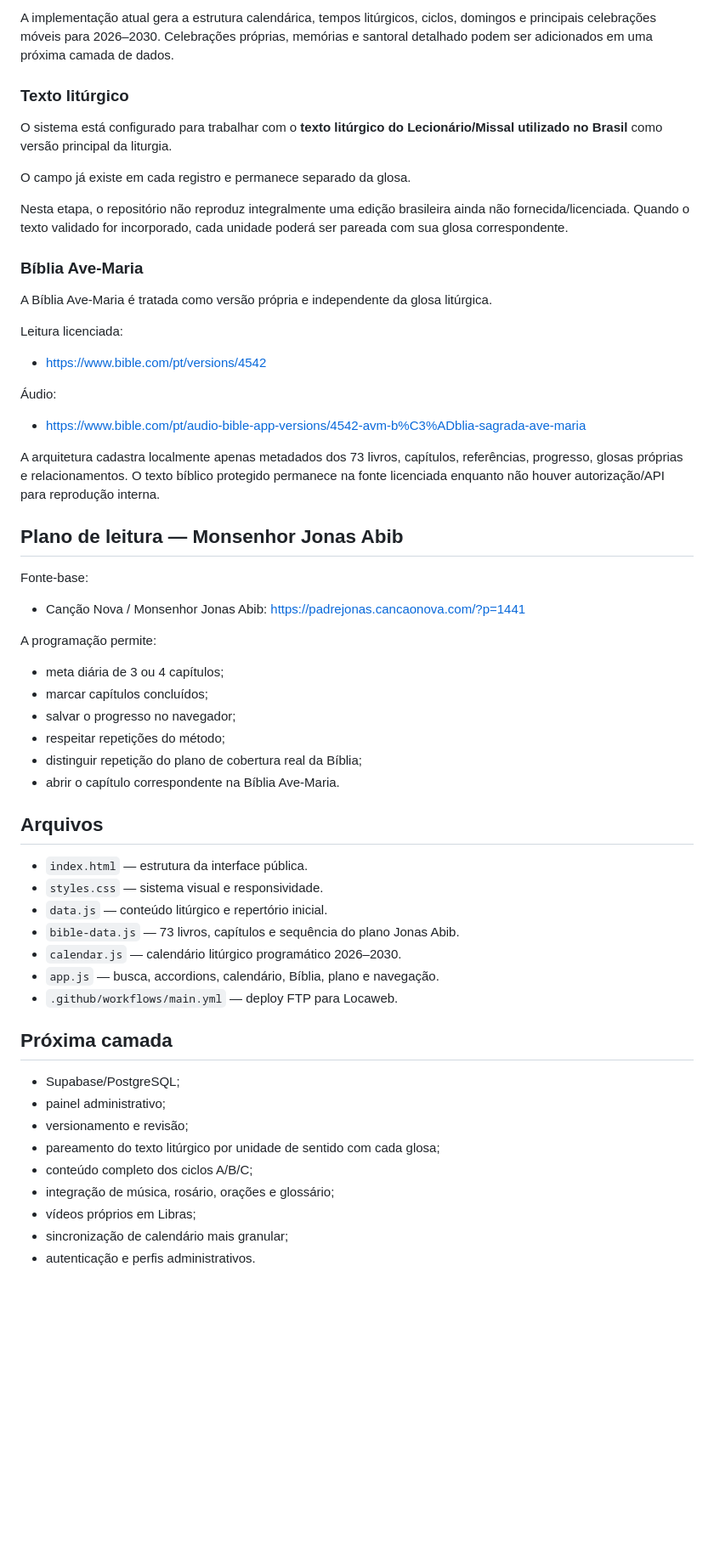
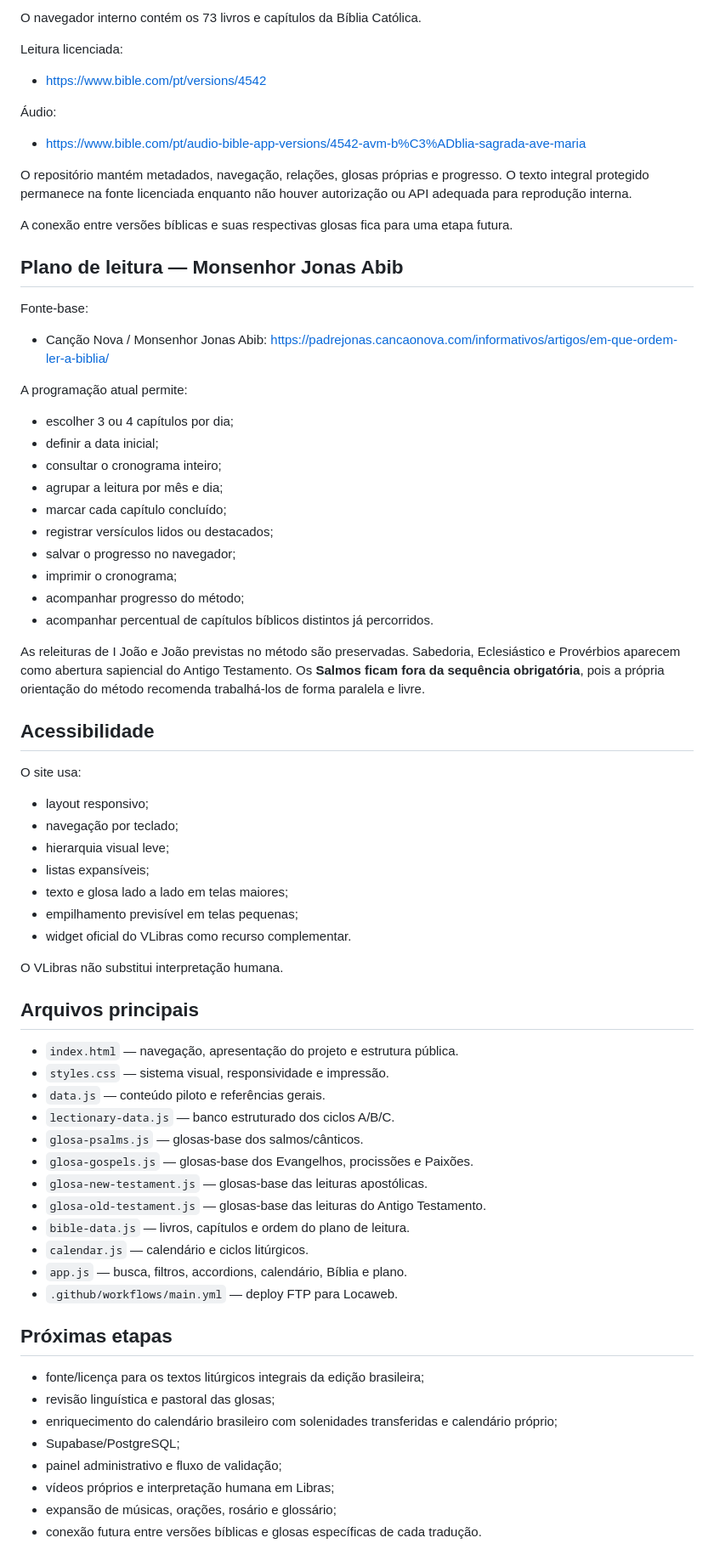
Before and after one commit to aeduardasantana/CaminhosDaPalavra, a Markdown page: README.md, the part around one of its changes. Shown at 85% size. Rendered like a GitHub page; blank space fills up the shorter version.

Commit message:
docs: reposicionar produto e registrar cobertura completa de glosas

```diff
--- a/README.md
+++ b/README.md
@@ -42,17 +73,5 @@ Referência brasileira para os ciclos dominicais A/B/C:
 
-A implementação atual gera a estrutura calendárica, tempos litúrgicos, ciclos, domingos e principais celebrações móveis para 2026–2030. Celebrações próprias, memórias e santoral detalhado podem ser adicionados em uma próxima camada de dados.
-
-### Texto litúrgico
-
-O sistema está configurado para trabalhar com o **texto litúrgico do Lecionário/Missal utilizado no Brasil** como versão principal da liturgia.
-
-O campo já existe em cada registro e permanece separado da glosa.
-
-Nesta etapa, o repositório não reproduz integralmente uma edição brasileira ainda não fornecida/licenciada. Quando o texto validado for incorporado, cada unidade poderá ser pareada com sua glosa correspondente.
-
-### Bíblia Ave-Maria
-
-A Bíblia Ave-Maria é tratada como versão própria e independente da glosa litúrgica.
+O navegador interno contém os 73 livros e capítulos da Bíblia Católica.
 
 Leitura licenciada:
 
@@ -62,41 +81,67 @@ Leitura licenciada:
 
 - https://www.bible.com/pt/audio-bible-app-versions/4542-avm-b%C3%ADblia-sagrada-ave-maria
 
-A arquitetura cadastra localmente apenas metadados dos 73 livros, capítulos, referências, progresso, glosas próprias e relacionamentos. O texto bíblico protegido permanece na fonte licenciada enquanto não houver autorização/API para reprodução interna.
+O repositório mantém metadados, navegação, relações, glosas próprias e progresso. O texto integral protegido permanece na fonte licenciada enquanto não houver autorização ou API adequada para reprodução interna.
+
+A conexão entre versões bíblicas e suas respectivas glosas fica para uma etapa futura.
 
 ## Plano de leitura — Monsenhor Jonas Abib
 
 Fonte-base:
 
-- Canção Nova / Monsenhor Jonas Abib: https://padrejonas.cancaonova.com/?p=1441
+- Canção Nova / Monsenhor Jonas Abib: https://padrejonas.cancaonova.com/informativos/artigos/em-que-ordem-ler-a-biblia/
 
-A programação permite:
+A programação atual permite:
 
-- meta diária de 3 ou 4 capítulos;
-- marcar capítulos concluídos;
+- escolher 3 ou 4 capítulos por dia;
+- definir a data inicial;
+- consultar o cronograma inteiro;
+- agrupar a leitura por mês e dia;
+- marcar cada capítulo concluído;
+- registrar versículos lidos ou destacados;
 - salvar o progresso no navegador;
-- respeitar repetições do método;
-- distinguir repetição do plano de cobertura real da Bíblia;
-- abrir o capítulo correspondente na Bíblia Ave-Maria.
+- imprimir o cronograma;
+- acompanhar progresso do método;
+- acompanhar percentual de capítulos bíblicos distintos já percorridos.
 
-## Arquivos
+As releituras de I João e João previstas no método são preservadas. Sabedoria, Eclesiástico e Provérbios aparecem como abertura sapiencial do Antigo Testamento. Os **Salmos ficam fora da sequência obrigatória**, pois a própria orientação do método recomenda trabalhá-los de forma paralela e livre.
 
-- `index.html` — estrutura da interface pública.
-- `styles.css` — sistema visual e responsividade.
-- `data.js` — conteúdo litúrgico e repertório inicial.
-- `bible-data.js` — 73 livros, capítulos e sequência do plano Jonas Abib.
-- `calendar.js` — calendário litúrgico programático 2026–2030.
-- `app.js` — busca, accordions, calendário, Bíblia, plano e navegação.
+## Acessibilidade
+
+O site usa:
+
+- layout responsivo;
+- navegação por teclado;
+- hierarquia visual leve;
+- listas expansíveis;
+- texto e glosa lado a lado em telas maiores;
+- empilhamento previsível em telas pequenas;
+- widget oficial do VLibras como recurso complementar.
+
+O VLibras não substitui interpretação humana.
+
+## Arquivos principais
+
+- `index.html` — navegação, apresentação do projeto e estrutura pública.
+- `styles.css` — sistema visual, responsividade e impressão.
+- `data.js` — conteúdo piloto e referências gerais.
+- `lectionary-data.js` — banco estruturado dos ciclos A/B/C.
+- `glosa-psalms.js` — glosas-base dos salmos/cânticos.
+- `glosa-gospels.js` — glosas-base dos Evangelhos, procissões e Paixões.
+- `glosa-new-testament.js` — glosas-base das leituras apostólicas.
+- `glosa-old-testament.js` — glosas-base das leituras do Antigo Testamento.
+- `bible-data.js` — livros, capítulos e ordem do plano de leitura.
+- `calendar.js` — calendário e ciclos litúrgicos.
+- `app.js` — busca, filtros, accordions, calendário, Bíblia e plano.
 - `.github/workflows/main.yml` — deploy FTP para Locaweb.
 
-## Próxima camada
+## Próximas etapas
 
+- fonte/licença para os textos litúrgicos integrais da edição brasileira;
+- revisão linguística e pastoral das glosas;
+- enriquecimento do calendário brasileiro com solenidades transferidas e calendário próprio;
 - Supabase/PostgreSQL;
-- painel administrativo;
-- versionamento e revisão;
-- pareamento do texto litúrgico por unidade de sentido com cada glosa;
-- conteúdo completo dos ciclos A/B/C;
-- integração de música, rosário, orações e glossário;
-- vídeos próprios em Libras;
-- sincronização de calendário mais granular;
-- autenticação e perfis administrativos.
+- painel administrativo e fluxo de validação;
+- vídeos próprios e interpretação humana em Libras;
+- expansão de músicas, orações, rosário e glossário;
+- conexão futura entre versões bíblicas e glosas específicas de cada tradução.
```
Also changed, not shown: other parts of README.md (+59 -28 lines).
